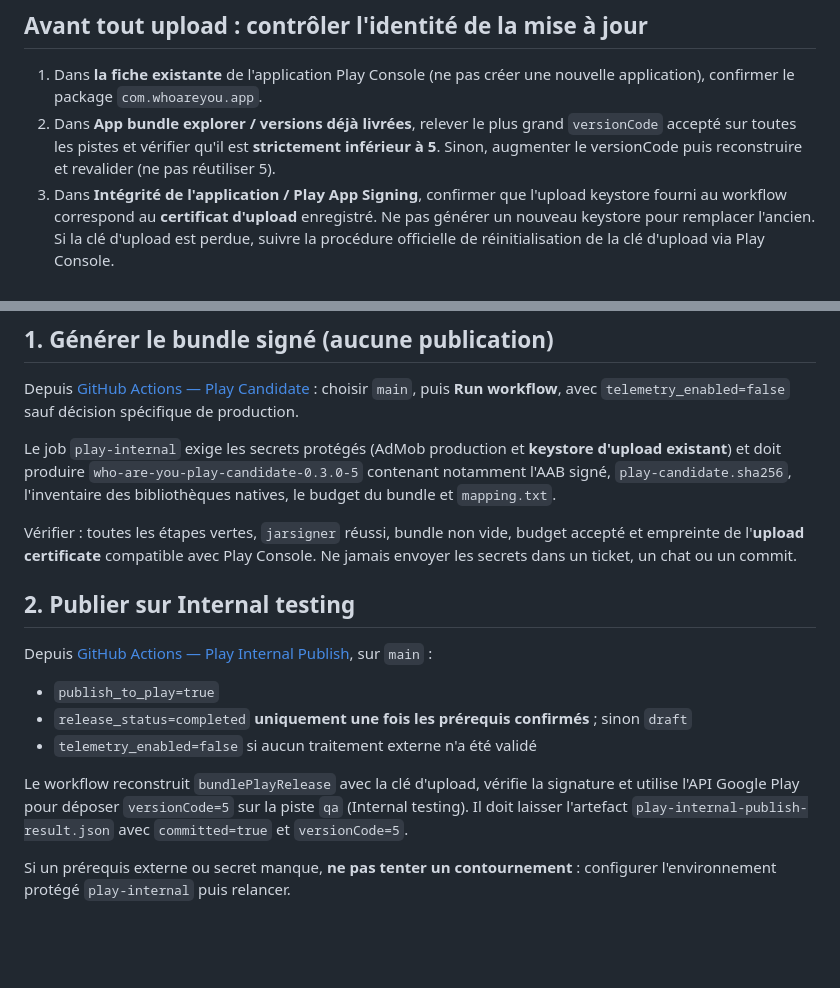
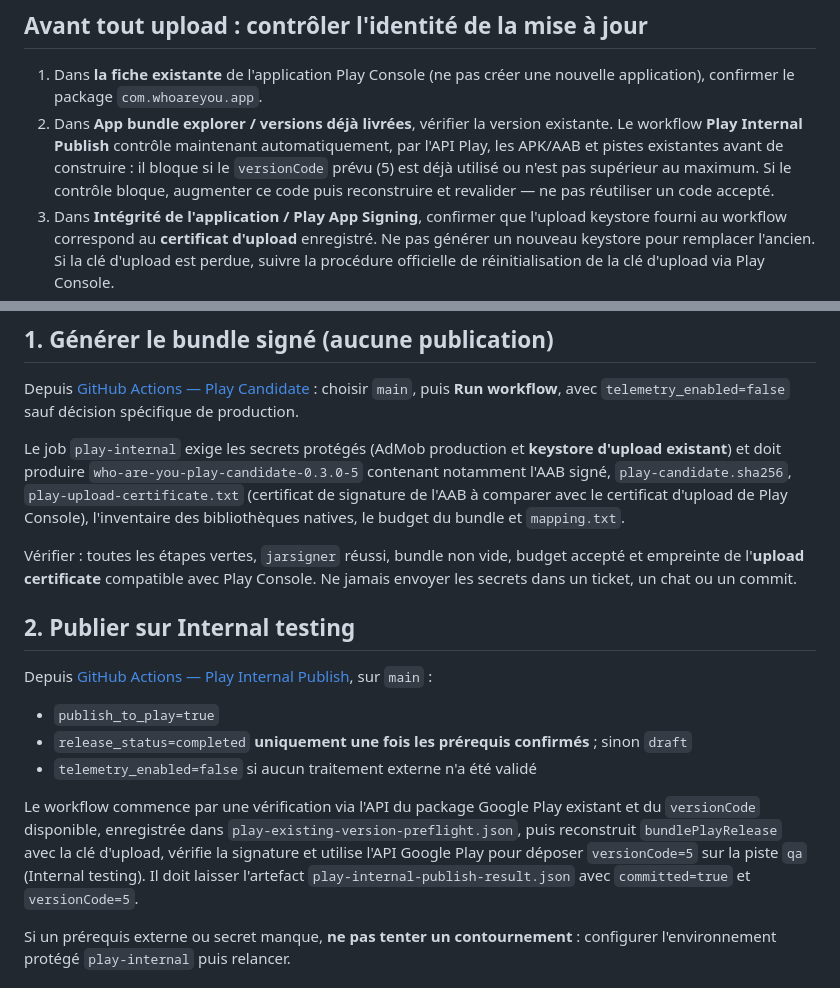
Before and after one commit to dbrckk/Who-are-you, a Markdown page: docs/play-update-0.3.0.md, 2 parts joined by grey strips. Drawn GitHub-style; blank space fills up the shorter version.

Commit message:
docs(play): explain remote version preflight and signed certificate evidence

```diff
--- a/docs/play-update-0.3.0.md
+++ b/docs/play-update-0.3.0.md
@@ -12,7 +12,7 @@
 ## Avant tout upload : contrôler l'identité de la mise à jour
 
 1. Dans **la fiche existante** de l'application Play Console (ne pas créer une nouvelle application), confirmer le package `com.whoareyou.app`.
-2. Dans **App bundle explorer / versions déjà livrées**, relever le plus grand `versionCode` accepté sur toutes les pistes et vérifier qu'il est **strictement inférieur à 5**. Sinon, augmenter le versionCode puis reconstruire et revalider (ne pas réutiliser 5).
+2. Dans **App bundle explorer / versions déjà livrées**, vérifier la version existante. Le workflow **Play Internal Publish** contrôle maintenant automatiquement, par l'API Play, les APK/AAB et pistes existantes avant de construire : il bloque si le `versionCode` prévu (5) est déjà utilisé ou n'est pas supérieur au maximum. Si le contrôle bloque, augmenter ce code puis reconstruire et revalider — ne pas réutiliser un code accepté.
 3. Dans **Intégrité de l'application / Play App Signing**, confirmer que l'upload keystore fourni au workflow correspond au **certificat d'upload** enregistré. Ne pas générer un nouveau keystore pour remplacer l'ancien. Si la clé d'upload est perdue, suivre la procédure officielle de réinitialisation de la clé d'upload via Play Console.
 4. Confirmer que l'application installée à mettre à jour vient bien de **Google Play** et utilise la même identité de signature. Un APK Candidate/debug installé manuellement peut ne pas accepter la mise à jour Play par-dessus ; **ne pas désinstaller avant d'avoir protégé les données locales**.
 5. Contrôler les déclarations Play Console (Data safety, publicité, audience, politique de confidentialité), l'état de `remove_ads_lifetime`, la compatibilité des librairies natives et l'absence de blocage politique.
@@ -21,7 +21,7 @@
 
 Depuis [GitHub Actions — Play Candidate](https://github.com/dbrckk/Who-are-you/actions/workflows/play-candidate.yml) : choisir `main`, puis **Run workflow**, avec `telemetry_enabled=false` sauf décision spécifique de production.
 
-Le job `play-internal` exige les secrets protégés (AdMob production et **keystore d'upload existant**) et doit produire `who-are-you-play-candidate-0.3.0-5` contenant notamment l'AAB signé, `play-candidate.sha256`, l'inventaire des bibliothèques natives, le budget du bundle et `mapping.txt`.
+Le job `play-internal` exige les secrets protégés (AdMob production et **keystore d'upload existant**) et doit produire `who-are-you-play-candidate-0.3.0-5` contenant notamment l'AAB signé, `play-candidate.sha256`, `play-upload-certificate.txt` (certificat de signature de l'AAB à comparer avec le certificat d'upload de Play Console), l'inventaire des bibliothèques natives, le budget du bundle et `mapping.txt`.
 
 Vérifier : toutes les étapes vertes, `jarsigner` réussi, bundle non vide, budget accepté et empreinte de l'**upload certificate** compatible avec Play Console. Ne jamais envoyer les secrets dans un ticket, un chat ou un commit.
 
@@ -33,7 +33,7 @@ Depuis [GitHub Actions — Play Internal Publish](https://github.com/dbrckk/Who-
 - `release_status=completed` **uniquement une fois les prérequis confirmés** ; sinon `draft`
 - `telemetry_enabled=false` si aucun traitement externe n'a été validé
 
-Le workflow reconstruit `bundlePlayRelease` avec la clé d'upload, vérifie la signature et utilise l'API Google Play pour déposer `versionCode=5` sur la piste `qa` (Internal testing). Il doit laisser l'artefact `play-internal-publish-result.json` avec `committed=true` et `versionCode=5`.
+Le workflow commence par une vérification via l'API du package Google Play existant et du `versionCode` disponible, enregistrée dans `play-existing-version-preflight.json`, puis reconstruit `bundlePlayRelease` avec la clé d'upload, vérifie la signature et utilise l'API Google Play pour déposer `versionCode=5` sur la piste `qa` (Internal testing). Il doit laisser l'artefact `play-internal-publish-result.json` avec `committed=true` et `versionCode=5`.
 
 Si un prérequis externe ou secret manque, **ne pas tenter un contournement** : configurer l'environnement protégé `play-internal` puis relancer.
 
```
